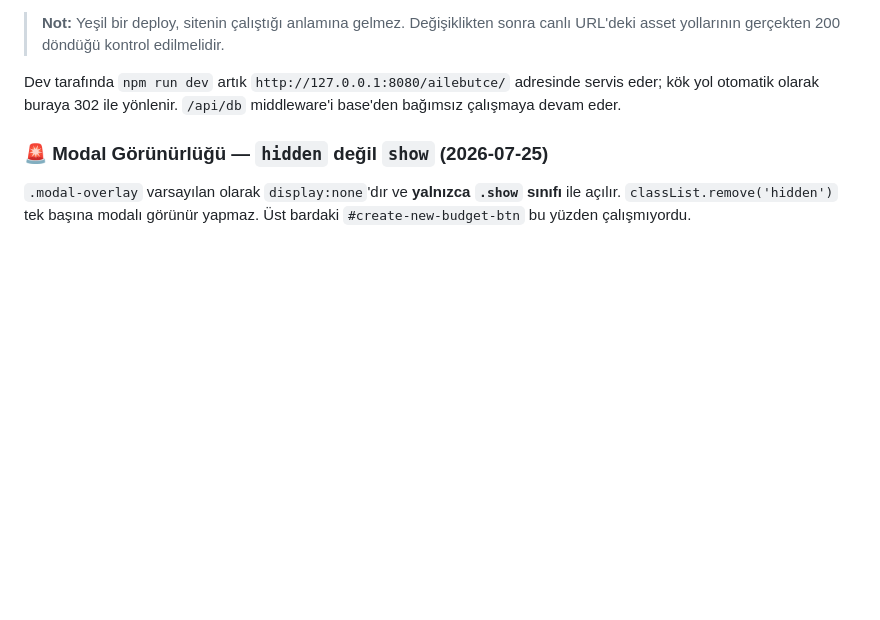
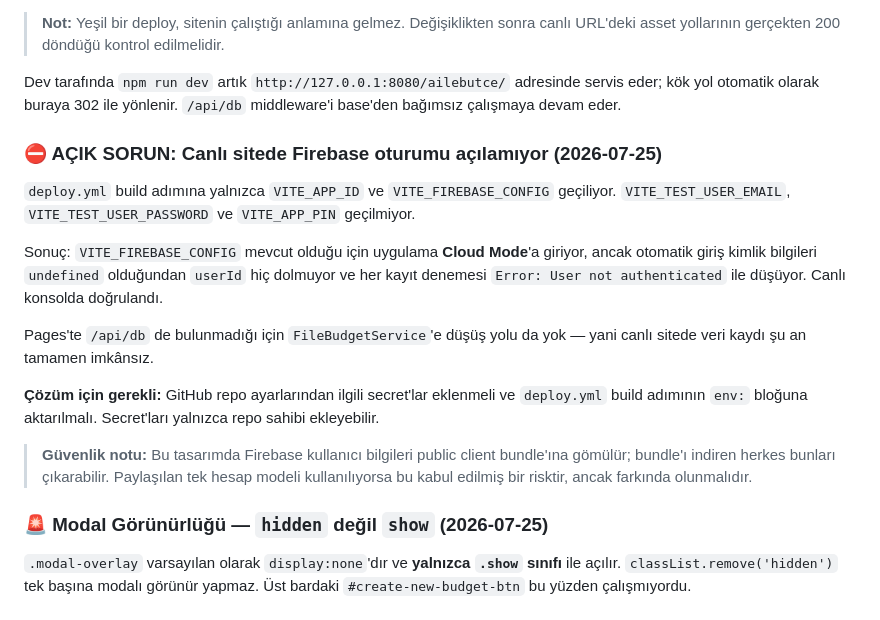
Before and after one commit to Mesut-Outlook/ailebutce, a Markdown page: MEMORY.md, the part around the change. Drawn GitHub-style; blank space fills up the shorter version.

Commit message:
docs: canlı sitedeki Firebase kimlik doğrulama sorununu kaydet
deploy.yml build adımına VITE_TEST_USER_EMAIL, VITE_TEST_USER_PASSWORD
ve VITE_APP_PIN geçilmediği için canlı site Cloud Mode'a giriyor ama
otomatik giriş yapamıyor; her kayıt "User not authenticated" ile
düşüyor. Canlı konsolda doğrulandı, açık sorun olarak belgelendi.

Co-Authored-By: Claude Opus 5 <noreply@anthropic.com>

```diff
--- a/MEMORY.md
+++ b/MEMORY.md
@@ -110,6 +110,25 @@ Dev tarafında `npm run dev` artık `http://127.0.0.1:8080/ailebutce/` adresinde
 kök yol otomatik olarak buraya 302 ile yönlenir. `/api/db` middleware'i base'den bağımsız
 çalışmaya devam eder.
 
+### ⛔ AÇIK SORUN: Canlı sitede Firebase oturumu açılamıyor (2026-07-25)
+
+`deploy.yml` build adımına yalnızca `VITE_APP_ID` ve `VITE_FIREBASE_CONFIG` geçiliyor.
+`VITE_TEST_USER_EMAIL`, `VITE_TEST_USER_PASSWORD` ve `VITE_APP_PIN` geçilmiyor.
+
+Sonuç: `VITE_FIREBASE_CONFIG` mevcut olduğu için uygulama **Cloud Mode**'a giriyor, ancak
+otomatik giriş kimlik bilgileri `undefined` olduğundan `userId` hiç dolmuyor ve her kayıt
+denemesi `Error: User not authenticated` ile düşüyor. Canlı konsolda doğrulandı.
+
+Pages'te `/api/db` de bulunmadığı için `FileBudgetService`'e düşüş yolu da yok — yani canlı
+sitede veri kaydı şu an tamamen imkânsız.
+
+**Çözüm için gerekli:** GitHub repo ayarlarından ilgili secret'lar eklenmeli ve `deploy.yml`
+build adımının `env:` bloğuna aktarılmalı. Secret'ları yalnızca repo sahibi ekleyebilir.
+
+> **Güvenlik notu:** Bu tasarımda Firebase kullanıcı bilgileri public client bundle'ına
+> gömülür; bundle'ı indiren herkes bunları çıkarabilir. Paylaşılan tek hesap modeli
+> kullanılıyorsa bu kabul edilmiş bir risktir, ancak farkında olunmalıdır.
+
 ### 🚨 Modal Görünürlüğü — `hidden` değil `show` (2026-07-25)
 
 `.modal-overlay` varsayılan olarak `display:none`'dır ve **yalnızca `.show` sınıfı** ile açılır.
```
Also changed, not shown: coordination.md (+6 -0 lines).
